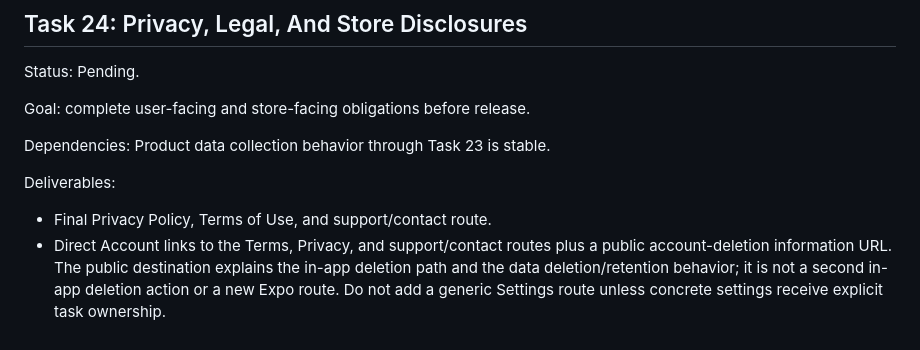
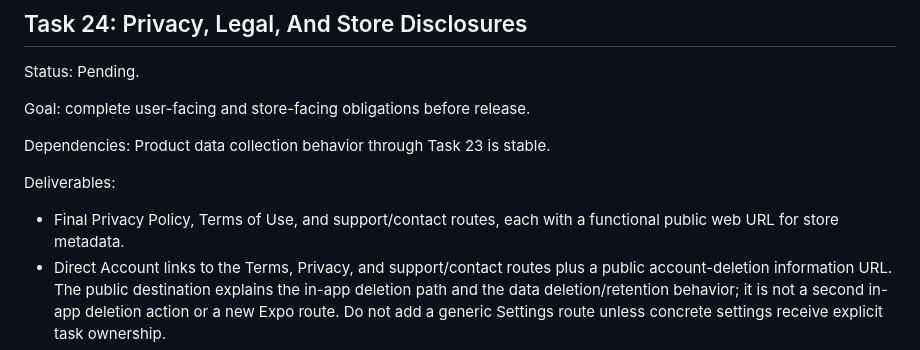
Before and after one commit to tyson-hu/Eazy-Review, a Markdown page: docs/TASKS.md, the part around the change. GitHub-like rendering.

Commit message:
docs: preserve public store metadata URLs

```diff
--- a/docs/TASKS.md
+++ b/docs/TASKS.md
@@ -581,7 +581,8 @@ Dependencies: Product data collection behavior through Task 23 is stable.
 
 Deliverables:
 
-- Final Privacy Policy, Terms of Use, and support/contact route.
+- Final Privacy Policy, Terms of Use, and support/contact routes, each with a
+  functional public web URL for store metadata.
 - Direct Account links to the Terms, Privacy, and support/contact routes plus a
   public account-deletion information URL. The public destination explains the
   in-app deletion path and the data deletion/retention behavior; it is not a
```
